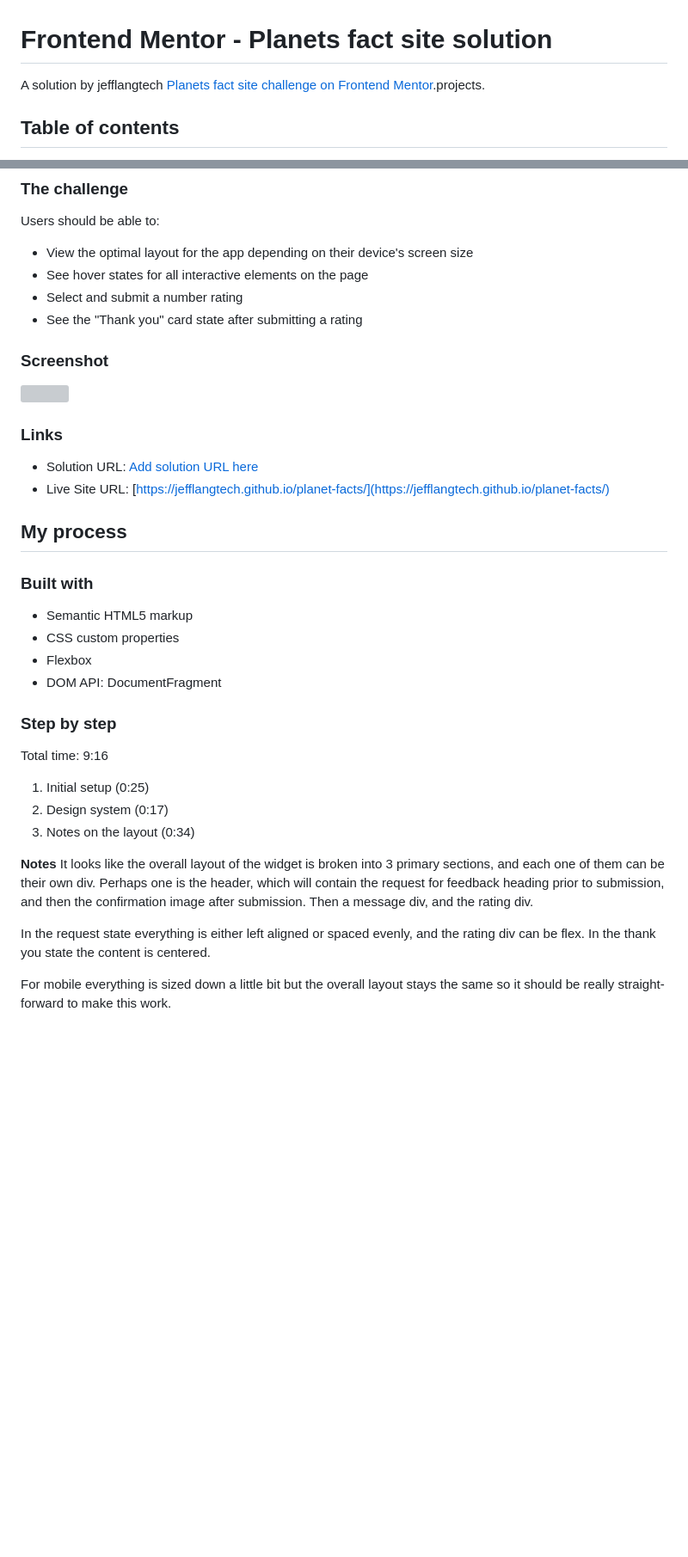
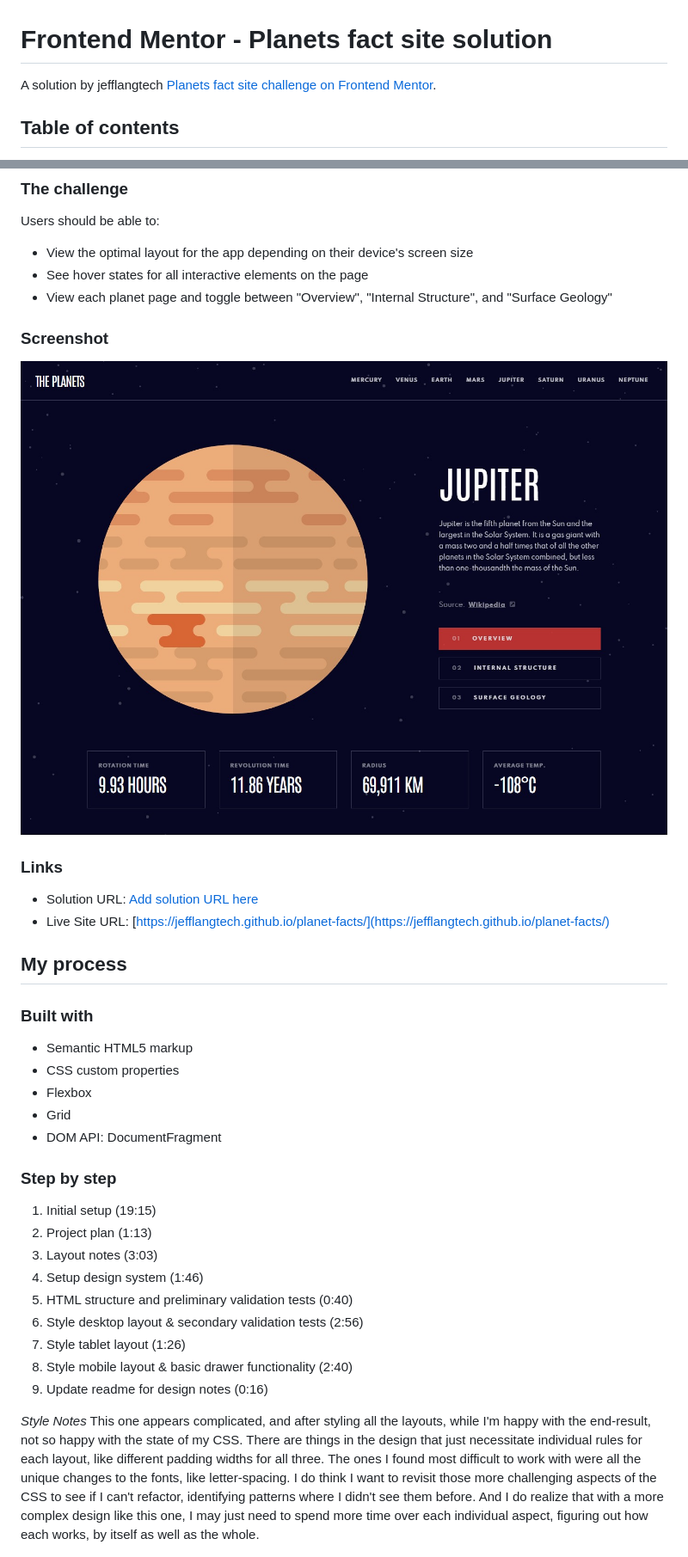
Before and after one commit to jefflangtech/planet-facts, a Markdown page: readme.md, 2 parts joined by grey strips. Shown: that part at 86% size. GitHub-like rendering; pictures changed too: preview.jpg (added); blank space fills up the shorter version; grey boxes are pictures that could not be loaded.

Commit message:
Updated readme notes, added a preview image

```diff
--- a/readme.md
+++ b/readme.md
@@ -1,6 +1,6 @@
 # Frontend Mentor - Planets fact site solution
 
-A solution by jefflangtech [Planets fact site challenge on Frontend Mentor](https://www.frontendmentor.io/challenges/planets-fact-site-gazqN8w_f).projects.
+A solution by jefflangtech [Planets fact site challenge on Frontend Mentor](https://www.frontendmentor.io/challenges/planets-fact-site-gazqN8w_f).
 
 ## Table of contents
 
@@ -24,12 +24,11 @@ Users should be able to:
 
 - View the optimal layout for the app depending on their device's screen size
 - See hover states for all interactive elements on the page
-- Select and submit a number rating
-- See the "Thank you" card state after submitting a rating
+- View each planet page and toggle between "Overview", "Internal Structure", and "Surface Geology"
 
 ### Screenshot
 
-![](./screenshot.jpg)
+![](./preview.jpg)
 
 ### Links
 
@@ -43,21 +42,22 @@ Users should be able to:
 - Semantic HTML5 markup
 - CSS custom properties
 - Flexbox
+- Grid
 - DOM API: DocumentFragment
 
 ### Step by step
 
-Total time: 9:16
+1. Initial setup (19:15)
+2. Project plan (1:13)
+3. Layout notes (3:03)
+4. Setup design system (1:46)
+5. HTML structure and preliminary validation tests (0:40)
+6. Style desktop layout & secondary validation tests (2:56)
+7. Style tablet layout (1:26)
+8. Style mobile layout & basic drawer functionality (2:40)
+9. Update readme for design notes (0:16)
 
-1. Initial setup (0:25)
-2. Design system (0:17)
-3. Notes on the layout (0:34)
-
-**Notes**
-It looks like the overall layout of the widget is broken into 3 primary sections, and each one of them can be their own div. Perhaps one is the header, which will contain the request for feedback heading prior to submission, and then the confirmation image after submission. Then a message div, and the rating div.
-
-In the request state everything is either left aligned or spaced evenly, and the rating div can be flex. In the thank you state the content is centered.
-
-For mobile everything is sized down a little bit but the overall layout stays the same so it should be really straight-forward to make this work.
+*Style Notes*
+This one appears complicated, and after styling all the layouts, while I'm happy with the end-result, not so happy with the state of my CSS. There are things in the design that just necessitate individual rules for each layout, like different padding widths for all three. The ones I found most difficult to work with were all the unique changes to the fonts, like letter-spacing. I do think I want to revisit those more challenging aspects of the CSS to see if I can't refactor, identifying patterns where I didn't see them before. And I do realize that with a more complex design like this one, I may just need to spend more time over each individual aspect, figuring out how each works, by itself as well as the whole.
 
 ![Desktop Layout Notes](./desktop-layout-notes.jpg)
```
Also changed, not shown: other parts of readme.md (+5 -10 lines).
